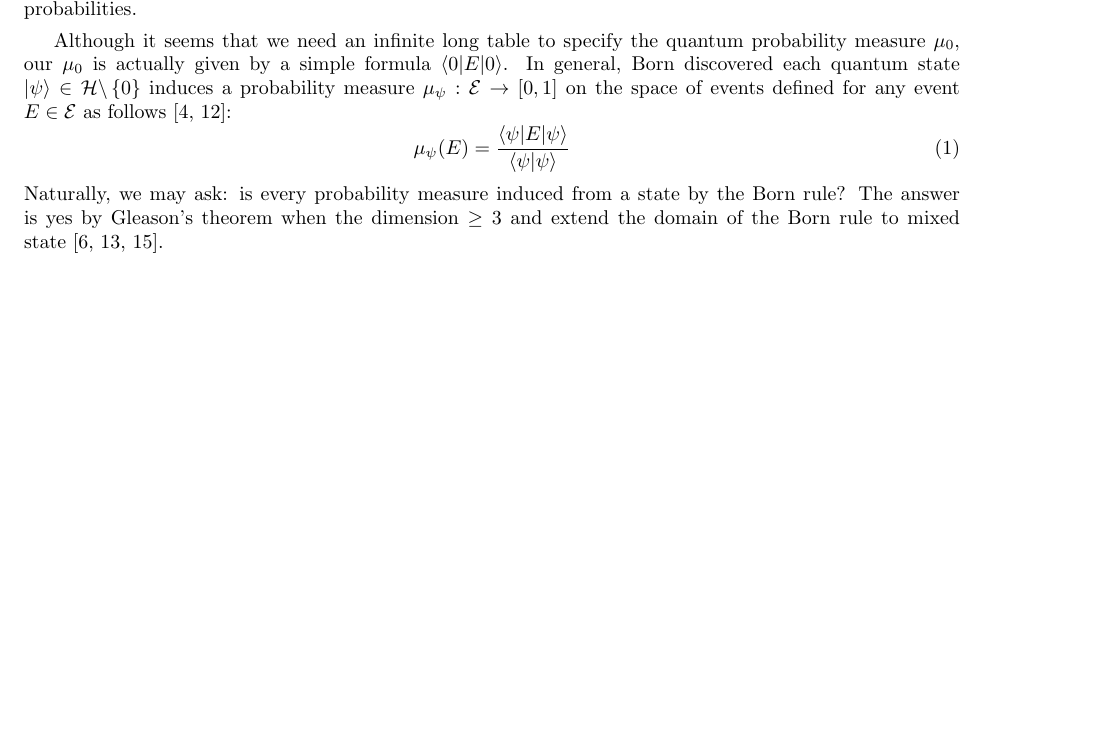
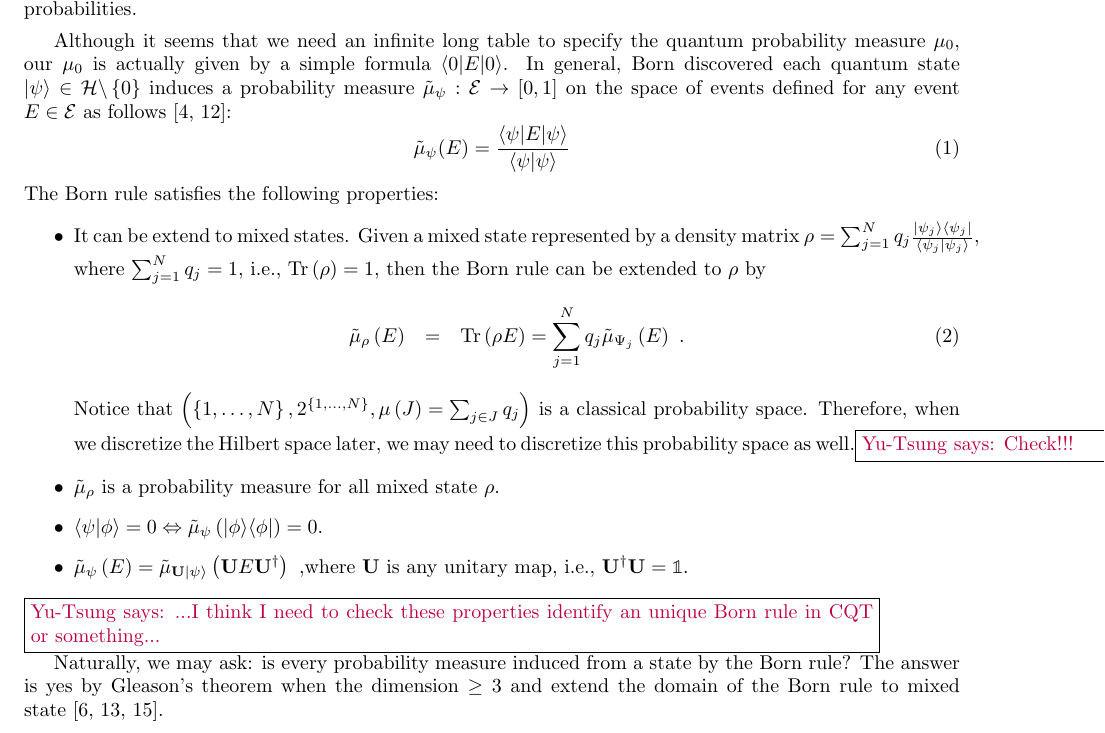
Before and after one commit to yuttai/Contextuality-and-Nonlocality-in-Discrete-Quantum-Theory, a LaTeX document (prob.tex): part of page 3 of 6, cut so that both start at the same text, the shorter picture padded with empty space. Compiled offline with pdfLaTeX.

Commit message:
prob.tex \section{Quantum Probability Spaces} updated?

```diff
--- a/prob.tex
+++ b/prob.tex
@@ -32,6 +32,7 @@
 \def\C{{\mathbb{C}}}
 \newcommand{\ff}[1]{\mathbb{F}_{#1}}
 \newcommand{\melement}[2]{ \langle #1 | #2 | #1 \rangle}
+\newcommand{\Tr}{\mathop{\mathrm{Tr}}\nolimits}
 
 \begin{document}
 \title{Probability}
@@ -280,11 +281,32 @@ Although it seems that we need an infinite long table to specify the
 quantum probability measure~$\mu_{0}$, our $\mu_{0}$ is actually
 given by a simple formula~$\melement{0}{E}$. In general, Born discovered
 each quantum state $\ket{\psi}\in\Hilb\backslash\left\{ 0\right\} $
-induces a probability measure $\mu_{\psi}:\qevents\rightarrow[0,1]$
+induces a probability measure $\tilde{\mu}_{\psi}:\qevents\rightarrow[0,1]$
 on the space of events defined for any event $E\in\qevents$ as follows~\cite{Born1984,Mermin2007}:
 \begin{equation}
-\mu_{\psi}(E)=\frac{\melement{\psi}{E}}{\ip{\psi}{\psi}}\label{eq:Born}
+\tilde{\mu}_{\psi}(E)=\frac{\melement{\psi}{E}}{\ip{\psi}{\psi}}\label{eq:Born}
 \end{equation}
+The Born rule satisfies the following properties:
+\begin{itemize}
+\item It can be extend to mixed states. Given a mixed state represented
+by a density matrix $\rho=\sum_{j=1}^{N}q_{j}\frac{\proj{\psi_{j}}}{\ip{\psi_{j}}{\psi_{j}}}$,
+where $\sum_{j=1}^{N}q_{j}=1$, i.e., $\Tr\left(\rho\right)=1$, then
+the Born rule can be extended to $\rho$ by
+\begin{eqnarray}
+\tilde{\mu}_{\rho}\left(E\right) & = & \Tr\left(\rho E\right)=\sum_{j=1}^{N}q_{j}\tilde{\mu}_{\Psi_{j}}\left(E\right)\textrm{ .}\label{BornRule.mixed}
+\end{eqnarray}
+Notice that $\left(\left\{ 1,\ldots,N\right\} ,2^{\left\{ 1,\ldots,N\right\} },\pmeas\left(J\right)=\sum_{j\in J}q_{j}\right)$
+is a classical probability space. Therefore, when we discretize the
+Hilbert space later, we may need to discretize this probability space
+as well.\yutsung{Check!!!}
+\item $\tilde{\mu}_{\rho}$ is a probability measure for all mixed state~$\rho$.
+\item $\ip{\psi}{\phi}=0\Leftrightarrow\tilde{\mu}_{\psi}\left(\proj{\phi}\right)=0$.
+\item $\tilde{\mu}_{\psi}\left(E\right)=\tilde{\mu}_{\mathbf{U}\ket{\psi}}\left(\mathbf{U}E\mathbf{U}^{\dagger}\right)\textrm{ ,}$where
+$\mathbf{U}$ is any unitary map, i.e., $\mathbf{U}^{\dagger}\mathbf{U}=\mathbb{1}$.
+\end{itemize}
+\yutsung{...I think I need to check these properties identify an
+unique Born rule in CQT or something...}
+
 Naturally, we may ask: is every probability measure induced from a
 state by the Born rule? The answer is yes by Gleason's theorem when
 the dimension~$\ge3$ and extend the domain of the Born rule to mixed
```
Also changed, not shown: prob.pdf, 1 other file.
